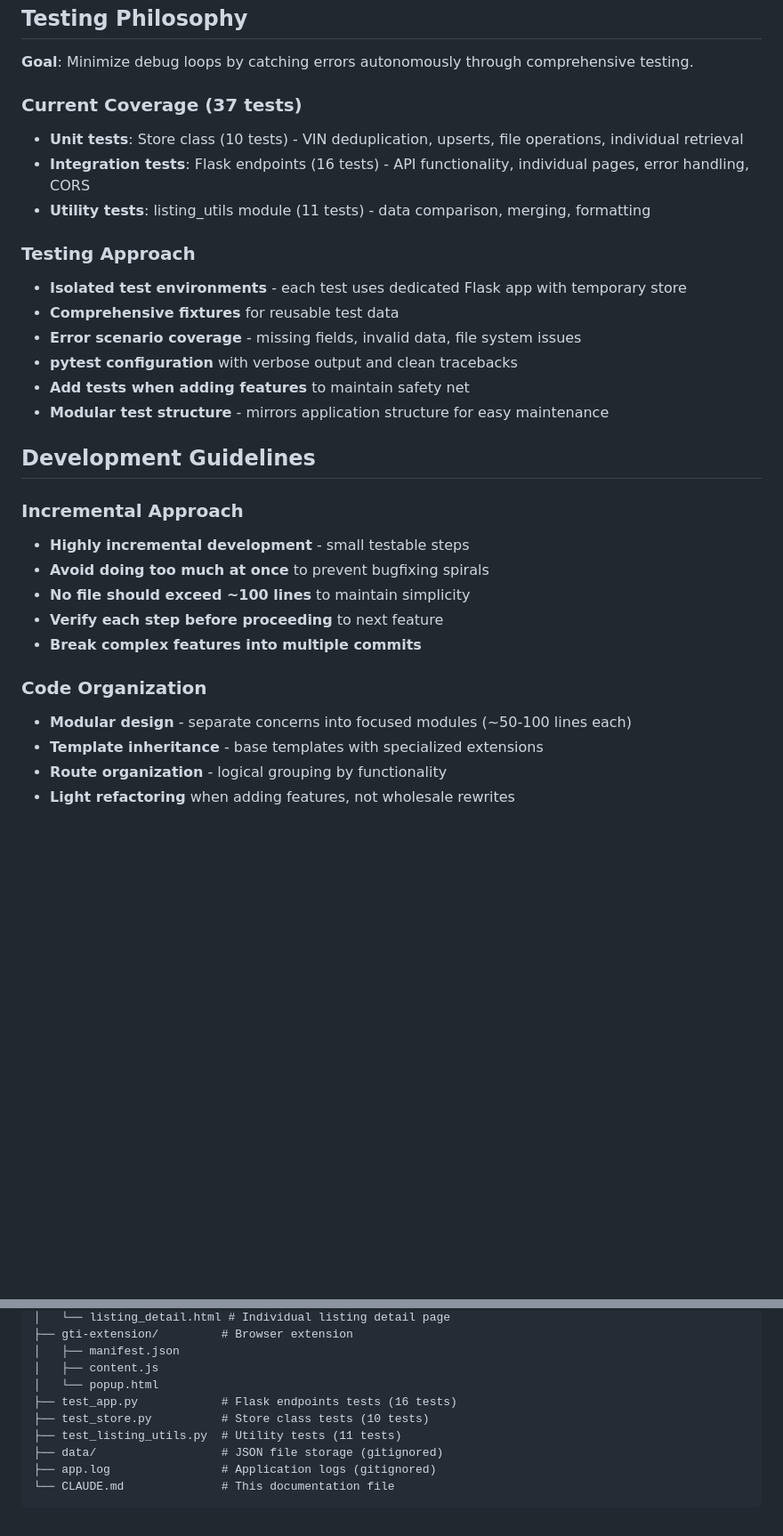
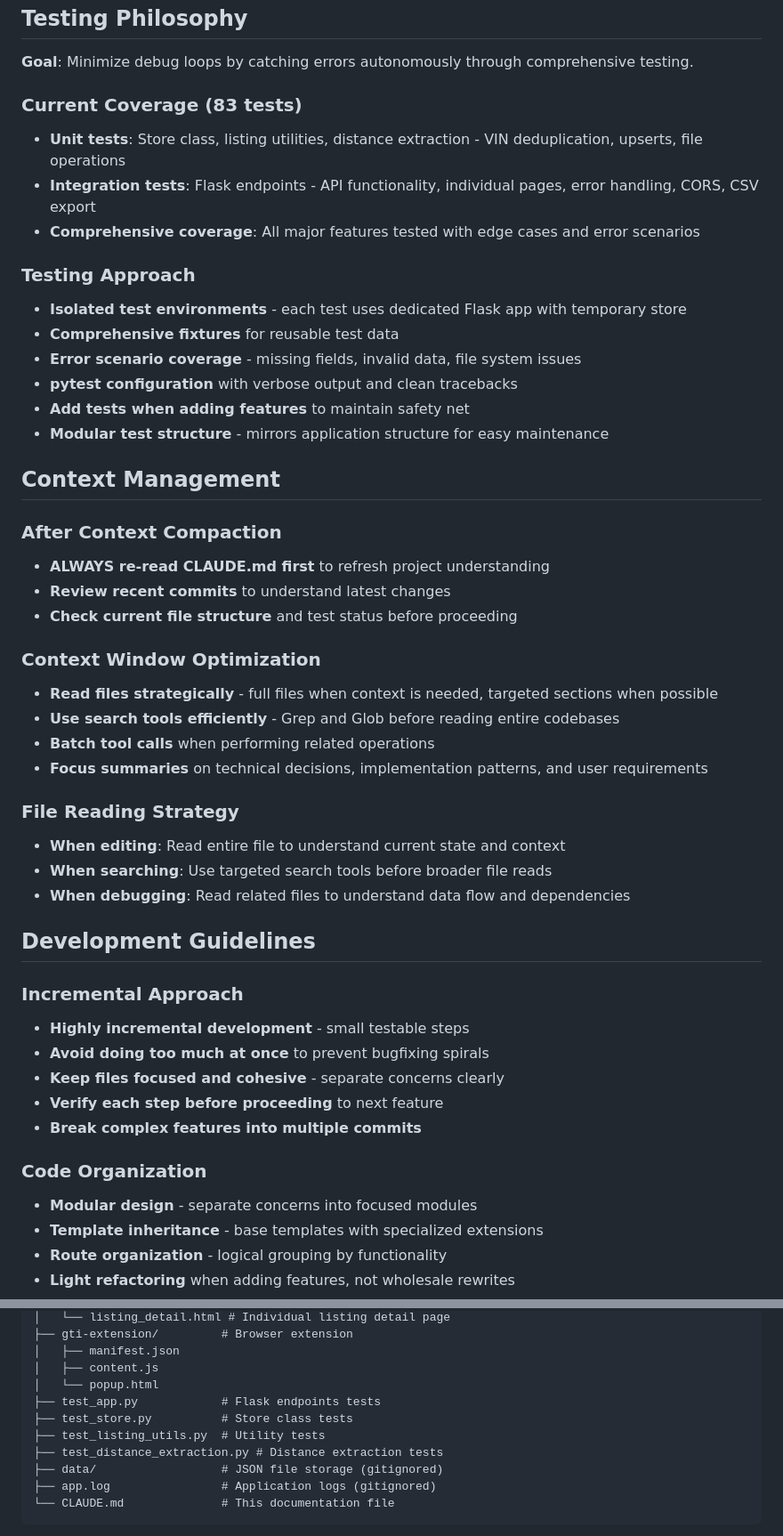
Before and after one commit to adfaklsdjf/gti-collector, a Markdown page: CLAUDE.md, 2 parts joined by grey strips. Shown at 89% size. GitHub-like rendering; blank space fills up the shorter version.

Commit message:
Enhance CLAUDE.md with context management guidelines
• Add Context Management section with post-compaction workflow
• Update test count from 37 to 83 tests (remove volatile per-file counts)
• Add instruction to always re-read CLAUDE.md after context compaction
• Remove rigid 100-line constraint, focus on cohesive modules instead
• Add file reading strategy and context window optimization guidance
• Update distance field description to mention numeric format
• Add test_distance_extraction.py to file structure

🤖 Generated with [Claude Code](https://claude.ai/code)

Co-Authored-By: Claude <noreply@anthropic.com>

```diff
--- a/CLAUDE.md
+++ b/CLAUDE.md
@@ -91,10 +93,10 @@ source venv/bin/activate && pip install package_name
 
 **Goal**: Minimize debug loops by catching errors autonomously through comprehensive testing.
 
-### Current Coverage (37 tests)
-- **Unit tests**: Store class (10 tests) - VIN deduplication, upserts, file operations, individual retrieval
-- **Integration tests**: Flask endpoints (16 tests) - API functionality, individual pages, error handling, CORS
-- **Utility tests**: listing_utils module (11 tests) - data comparison, merging, formatting
+### Current Coverage (83 tests)
+- **Unit tests**: Store class, listing utilities, distance extraction - VIN deduplication, upserts, file operations
+- **Integration tests**: Flask endpoints - API functionality, individual pages, error handling, CORS, CSV export
+- **Comprehensive coverage**: All major features tested with edge cases and error scenarios
 
 ### Testing Approach
 - **Isolated test environments** - each test uses dedicated Flask app with temporary store
@@ -104,17 +106,35 @@ source venv/bin/activate && pip install package_name
 - **Add tests when adding features** to maintain safety net
 - **Modular test structure** - mirrors application structure for easy maintenance
 
+## Context Management
+
+### After Context Compaction
+- **ALWAYS re-read CLAUDE.md first** to refresh project understanding
+- **Review recent commits** to understand latest changes
+- **Check current file structure** and test status before proceeding
+
+### Context Window Optimization
+- **Read files strategically** - full files when context is needed, targeted sections when possible
+- **Use search tools efficiently** - Grep and Glob before reading entire codebases
+- **Batch tool calls** when performing related operations
+- **Focus summaries** on technical decisions, implementation patterns, and user requirements
+
+### File Reading Strategy
+- **When editing**: Read entire file to understand current state and context
+- **When searching**: Use targeted search tools before broader file reads
+- **When debugging**: Read related files to understand data flow and dependencies
+
 ## Development Guidelines
 
 ### Incremental Approach
 - **Highly incremental development** - small testable steps
 - **Avoid doing too much at once** to prevent bugfixing spirals
-- **No file should exceed ~100 lines** to maintain simplicity
+- **Keep files focused and cohesive** - separate concerns clearly
 - **Verify each step before proceeding** to next feature
 - **Break complex features into multiple commits**
 
 ### Code Organization
-- **Modular design** - separate concerns into focused modules (~50-100 lines each)
+- **Modular design** - separate concerns into focused modules
 - **Template inheritance** - base templates with specialized extensions
 - **Route organization** - logical grouping by functionality
 - **Light refactoring** when adding features, not wholesale rewrites
@@ -246,9 +266,10 @@ gti-listings/
 │   ├── manifest.json
 │   ├── content.js
 │   └── popup.html
-├── test_app.py            # Flask endpoints tests (16 tests)
-├── test_store.py          # Store class tests (10 tests)
-├── test_listing_utils.py  # Utility tests (11 tests)
+├── test_app.py            # Flask endpoints tests
+├── test_store.py          # Store class tests
+├── test_listing_utils.py  # Utility tests
+├── test_distance_extraction.py # Distance extraction tests
 ├── data/                  # JSON file storage (gitignored)
 ├── app.log                # Application logs (gitignored)
 └── CLAUDE.md              # This documentation file
```
Also changed, not shown: other parts of CLAUDE.md (+4 -2 lines).
